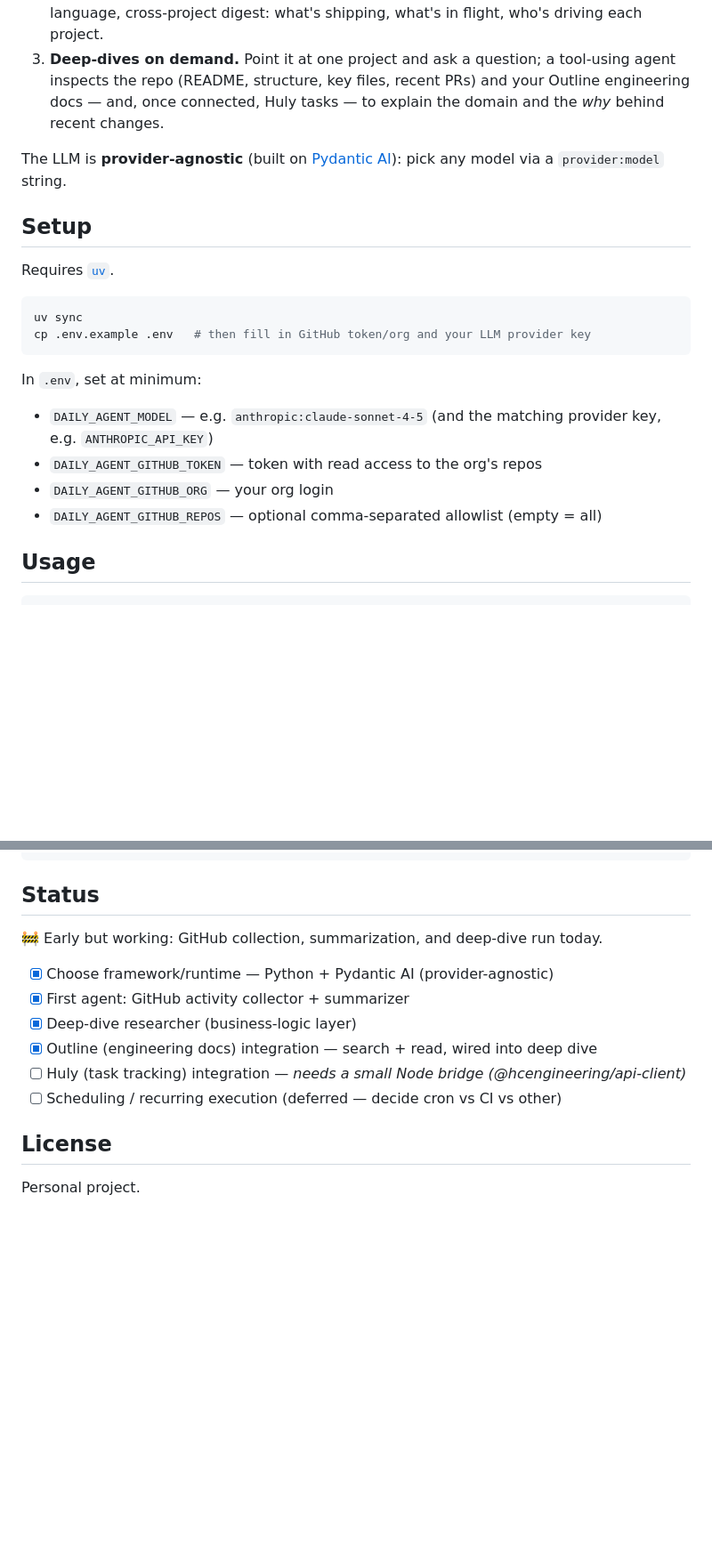
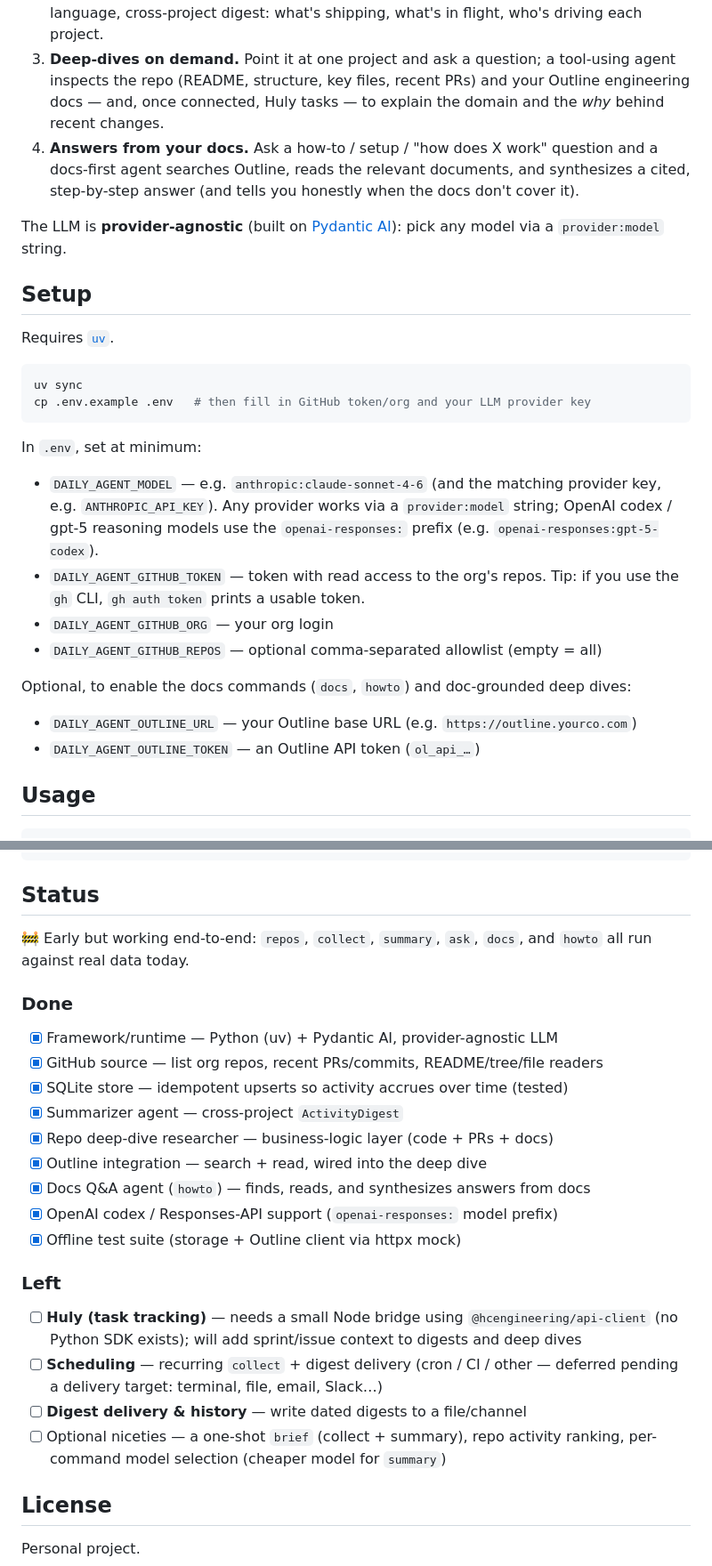
Before and after one commit to himanshu22500/daily-agent, a Markdown page: README.md, 2 parts joined by grey strips. Shown at 89% size. Rendered like a GitHub page; blank space fills up the shorter version.

Commit message:
Update README: full command reference and done/left status
Co-Authored-By: Claude Opus 4.8 (1M context) <noreply@anthropic.com>

```diff
--- a/README.md
+++ b/README.md
@@ -16,6 +16,10 @@ any project by pulling together code, tasks, and docs.
    tool-using agent inspects the repo (README, structure, key files, recent PRs)
    and your Outline engineering docs — and, once connected, Huly tasks — to
    explain the domain and the *why* behind recent changes.
+4. **Answers from your docs.** Ask a how-to / setup / "how does X work" question
+   and a docs-first agent searches Outline, reads the relevant documents, and
+   synthesizes a cited, step-by-step answer (and tells you honestly when the
+   docs don't cover it).
 
 The LLM is **provider-agnostic** (built on [Pydantic AI](https://ai.pydantic.dev)):
 pick any model via a `provider:model` string.
@@ -31,11 +35,19 @@ cp .env.example .env   # then fill in GitHub token/org and your LLM provider key
 
 In `.env`, set at minimum:
 
-- `DAILY_AGENT_MODEL` — e.g. `anthropic:claude-sonnet-4-5` (and the matching
-  provider key, e.g. `ANTHROPIC_API_KEY`)
-- `DAILY_AGENT_GITHUB_TOKEN` — token with read access to the org's repos
+- `DAILY_AGENT_MODEL` — e.g. `anthropic:claude-sonnet-4-6` (and the matching
+  provider key, e.g. `ANTHROPIC_API_KEY`). Any provider works via a
+  `provider:model` string; OpenAI codex / gpt-5 reasoning models use the
+  `openai-responses:` prefix (e.g. `openai-responses:gpt-5-codex`).
+- `DAILY_AGENT_GITHUB_TOKEN` — token with read access to the org's repos.
+  Tip: if you use the `gh` CLI, `gh auth token` prints a usable token.
 - `DAILY_AGENT_GITHUB_ORG` — your org login
 - `DAILY_AGENT_GITHUB_REPOS` — optional comma-separated allowlist (empty = all)
+
+Optional, to enable the docs commands (`docs`, `howto`) and doc-grounded deep dives:
+
+- `DAILY_AGENT_OUTLINE_URL` — your Outline base URL (e.g. `https://outline.yourco.com`)
+- `DAILY_AGENT_OUTLINE_TOKEN` — an Outline API token (`ol_api_…`)
 
 ## Usage
 
@@ -79,14 +106,31 @@ src/daily_agent/
 
 ## Status
 
-🚧 Early but working: GitHub collection, summarization, and deep-dive run today.
+🚧 Early but working end-to-end: `repos`, `collect`, `summary`, `ask`, `docs`,
+and `howto` all run against real data today.
 
-- [x] Choose framework/runtime — Python + Pydantic AI (provider-agnostic)
-- [x] First agent: GitHub activity collector + summarizer
-- [x] Deep-dive researcher (business-logic layer)
-- [x] Outline (engineering docs) integration — search + read, wired into deep dive
-- [ ] Huly (task tracking) integration — *needs a small Node bridge (@hcengineering/api-client)*
-- [ ] Scheduling / recurring execution (deferred — decide cron vs CI vs other)
+### Done
+
+- [x] Framework/runtime — Python (uv) + Pydantic AI, provider-agnostic LLM
+- [x] GitHub source — list org repos, recent PRs/commits, README/tree/file readers
+- [x] SQLite store — idempotent upserts so activity accrues over time (tested)
+- [x] Summarizer agent — cross-project `ActivityDigest`
+- [x] Repo deep-dive researcher — business-logic layer (code + PRs + docs)
+- [x] Outline integration — search + read, wired into the deep dive
+- [x] Docs Q&A agent (`howto`) — finds, reads, and synthesizes answers from docs
+- [x] OpenAI codex / Responses-API support (`openai-responses:` model prefix)
+- [x] Offline test suite (storage + Outline client via httpx mock)
+
+### Left
+
+- [ ] **Huly (task tracking)** — needs a small Node bridge using
+      `@hcengineering/api-client` (no Python SDK exists); will add sprint/issue
+      context to digests and deep dives
+- [ ] **Scheduling** — recurring `collect` + digest delivery (cron / CI / other —
+      deferred pending a delivery target: terminal, file, email, Slack…)
+- [ ] **Digest delivery & history** — write dated digests to a file/channel
+- [ ] Optional niceties — a one-shot `brief` (collect + summary), repo activity
+      ranking, per-command model selection (cheaper model for `summary`)
 
 ## License
 
```
Also changed, not shown: other parts of README.md (+15 -0 lines).
